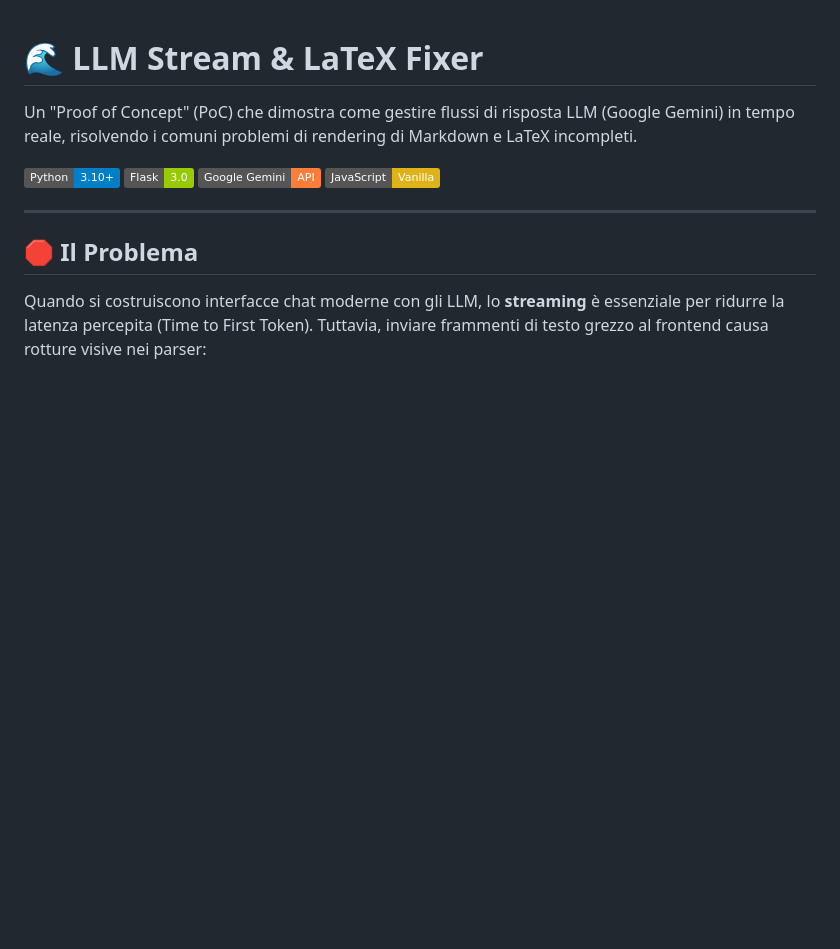
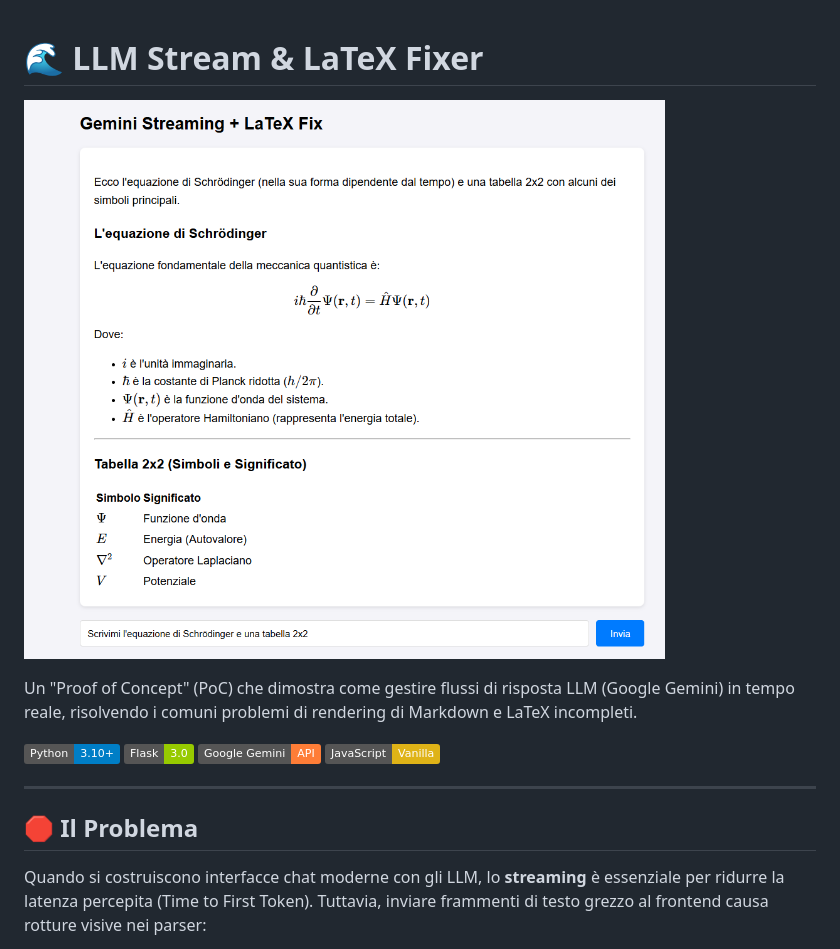
Before and after one commit to RazakHamidu/LLM-Stream-LaTeX-Fixer, a Markdown page: readme.md, the part around the change. Rendered like a GitHub page; badges without logos; blank space fills up the shorter version.

Commit message:
Update README with image and formatting changes
Added an image to the README and updated formatting.

```diff
--- a/readme.md
+++ b/readme.md
@@ -1,4 +1,6 @@
 # 🌊 LLM Stream & LaTeX Fixer
+
+![Funzionameto](imagework.png)
 
 Un "Proof of Concept" (PoC) che dimostra come gestire flussi di risposta LLM (Google Gemini) in tempo reale, risolvendo i comuni problemi di rendering di Markdown e LaTeX incompleti.
 
```
